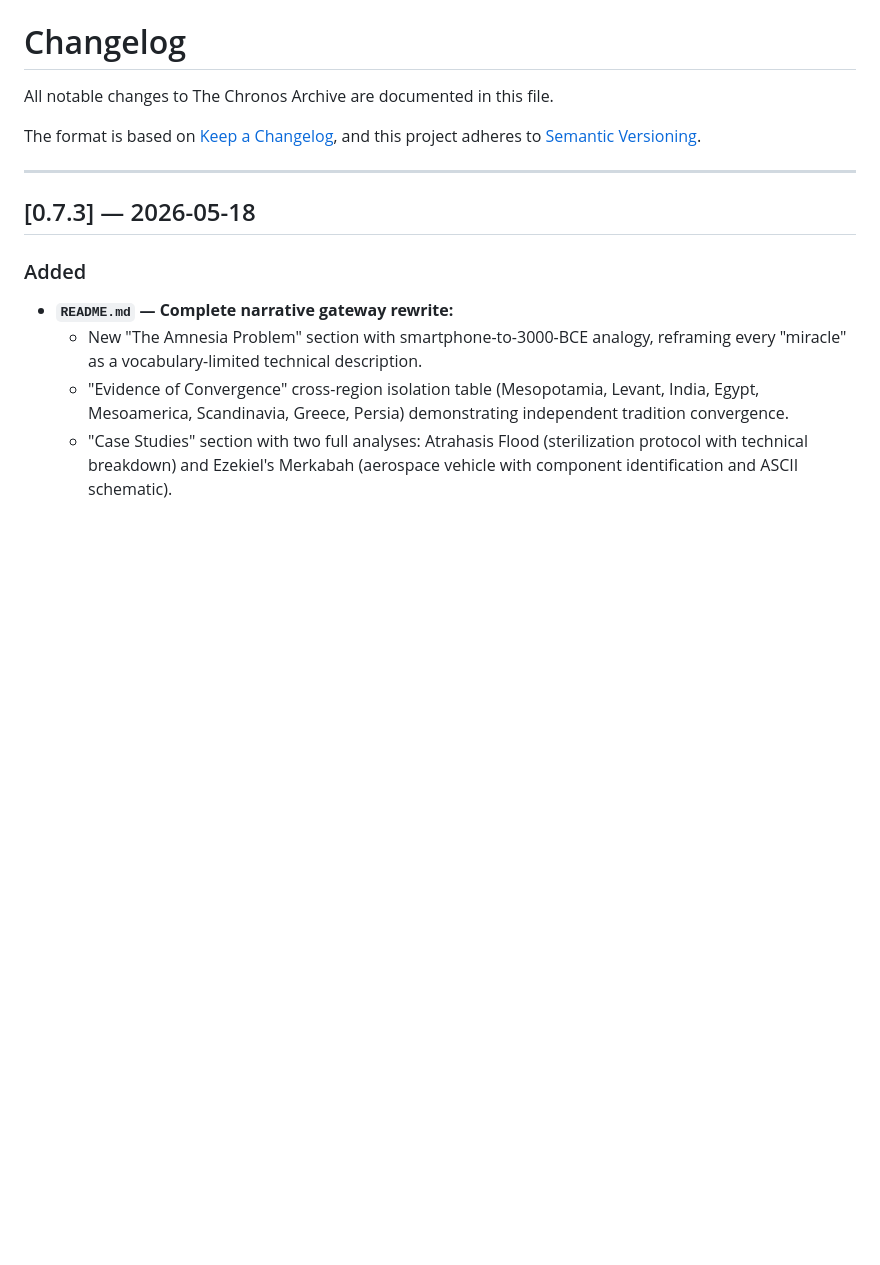
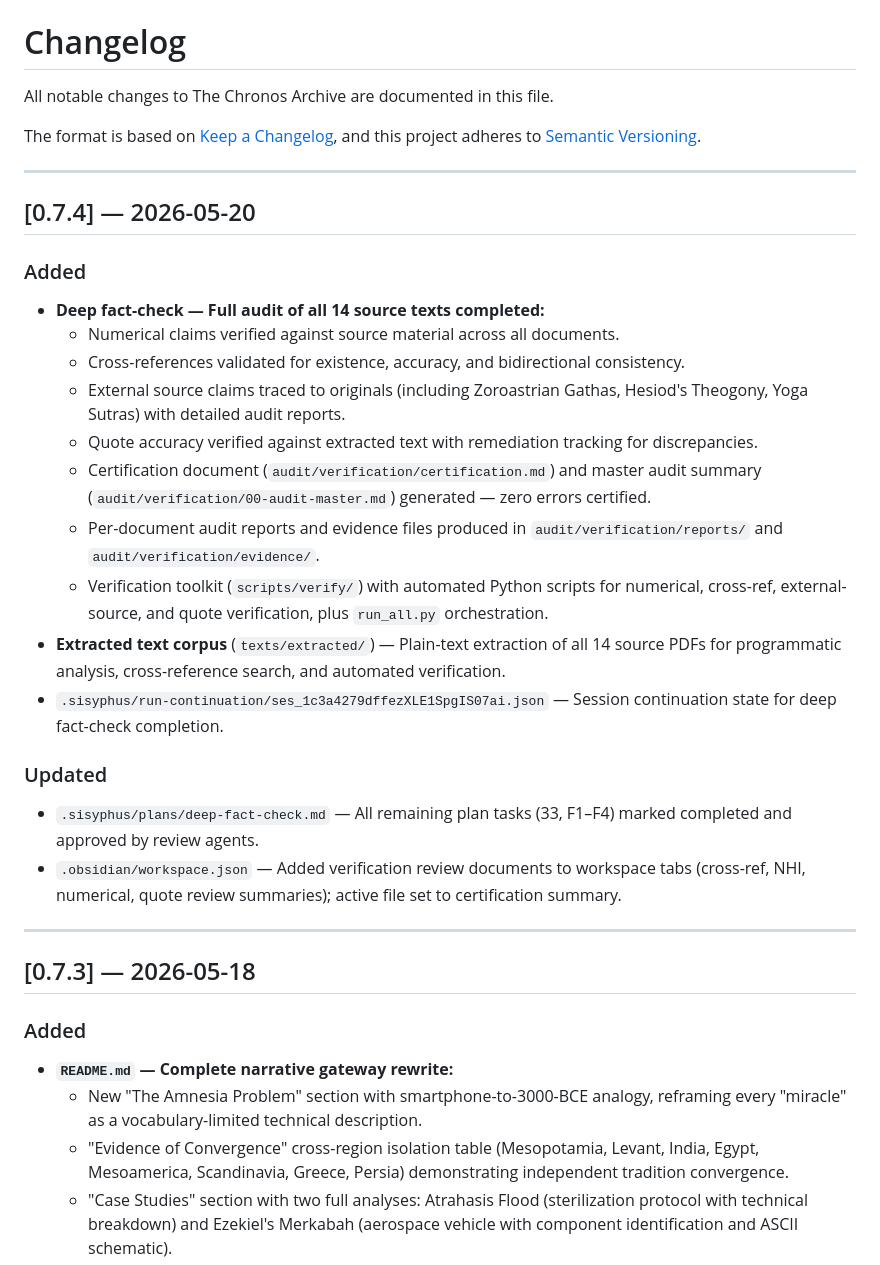
Before and after one commit to actual-designer/ancient-texts-research, a Markdown page: CHANGELOG.md, the part around the change. GitHub-like rendering; blank space fills up the shorter version.

Commit message:
docs(changelog): add v0.7.4 — deep fact-check completion, text corpus, verification toolkit

```diff
--- a/CHANGELOG.md
+++ b/CHANGELOG.md
@@ -4,6 +4,28 @@ All notable changes to The Chronos Archive are documented in this file.
 
 The format is based on [Keep a Changelog](https://keepachangelog.com/en/1.1.0/),
 and this project adheres to [Semantic Versioning](https://semver.org/spec/v2.0.0.html).
+
+---
+
+## [0.7.4] — 2026-05-20
+
+### Added
+
+- **Deep fact-check — Full audit of all 14 source texts completed:**
+  - Numerical claims verified against source material across all documents.
+  - Cross-references validated for existence, accuracy, and bidirectional consistency.
+  - External source claims traced to originals (including Zoroastrian Gathas, Hesiod's Theogony, Yoga Sutras) with detailed audit reports.
+  - Quote accuracy verified against extracted text with remediation tracking for discrepancies.
+  - Certification document (`audit/verification/certification.md`) and master audit summary (`audit/verification/00-audit-master.md`) generated — zero errors certified.
+  - Per-document audit reports and evidence files produced in `audit/verification/reports/` and `audit/verification/evidence/`.
+  - Verification toolkit (`scripts/verify/`) with automated Python scripts for numerical, cross-ref, external-source, and quote verification, plus `run_all.py` orchestration.
+- **Extracted text corpus** (`texts/extracted/`) — Plain-text extraction of all 14 source PDFs for programmatic analysis, cross-reference search, and automated verification.
+- `.sisyphus/run-continuation/ses_1c3a4279dffezXLE1SpgIS07ai.json` — Session continuation state for deep fact-check completion.
+
+### Updated
+
+- `.sisyphus/plans/deep-fact-check.md` — All remaining plan tasks (33, F1–F4) marked completed and approved by review agents.
+- `.obsidian/workspace.json` — Added verification review documents to workspace tabs (cross-ref, NHI, numerical, quote review summaries); active file set to certification summary.
 
 ---
 
```
